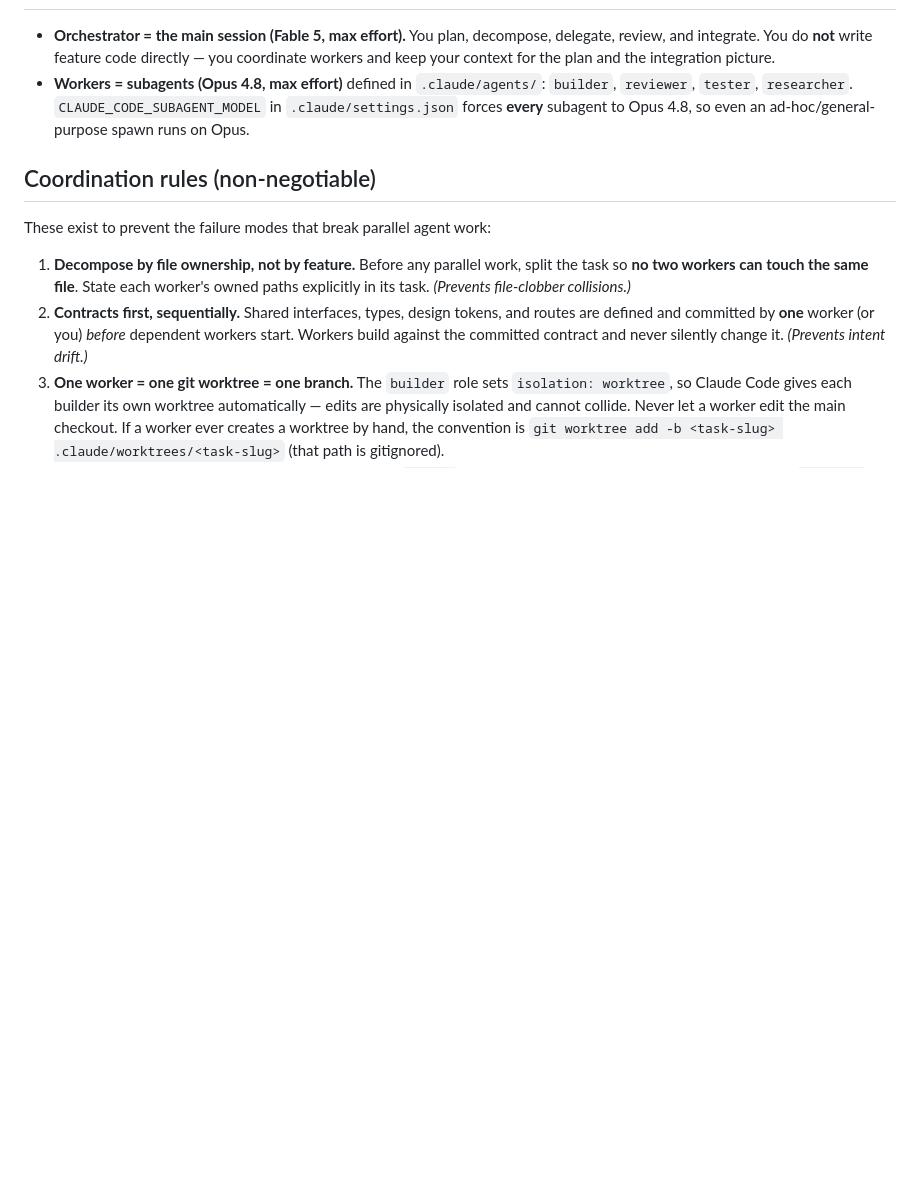
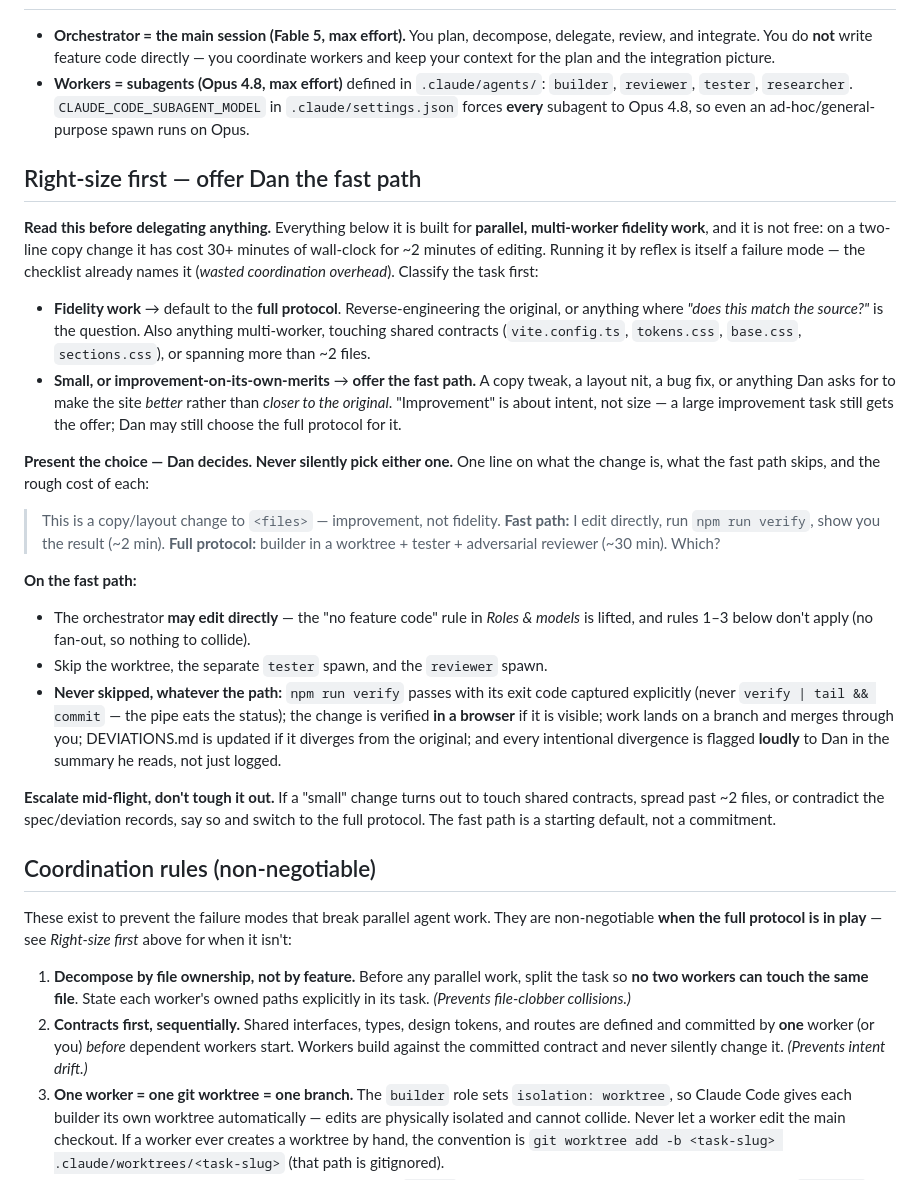
Before and after one commit to vibe-coding-collective/new-vcc-website, a Markdown page: CLAUDE.md, the part around the change. GitHub-like rendering; blank space fills up the shorter version.

Commit message:
docs: add a fast path to the orchestration protocol
The protocol had no notion of "small". Every change ran the full
worktree + tester + adversarial-reviewer + single-gate-merge loop, which
cost 30+ minutes of wall-clock on a two-line copy change for ~2 minutes
of editing — a failure mode the file's own checklist already names
(wasted coordination overhead).

Adds a right-sizing gate ahead of the coordination rules: fidelity work
defaults to the full protocol; small changes and improvement-on-its-own-
merits work get the fast path OFFERED. Claude presents the choice with
both costs; Dan decides. Never silently picks.

The gate, browser verification of visible changes, branch-and-merge, the
DEVIATIONS ledger, and loud divergence flagging are never skipped on
either path.

Co-Authored-By: Claude Opus 4.8 <noreply@anthropic.com>

```diff
--- a/CLAUDE.md
+++ b/CLAUDE.md
@@ -9,8 +9,25 @@ Rebuild the Vibe Coding Collective website by studying the live site at <https:/
 - **Orchestrator = the main session (Fable 5, max effort).** You plan, decompose, delegate, review, and integrate. You do **not** write feature code directly — you coordinate workers and keep your context for the plan and the integration picture.
 - **Workers = subagents (Opus 4.8, max effort)** defined in `.claude/agents/`: `builder`, `reviewer`, `tester`, `researcher`. `CLAUDE_CODE_SUBAGENT_MODEL` in `.claude/settings.json` forces **every** subagent to Opus 4.8, so even an ad-hoc/general-purpose spawn runs on Opus.
 
+## Right-size first — offer Dan the fast path
+**Read this before delegating anything.** Everything below it is built for **parallel, multi-worker fidelity work**, and it is not free: on a two-line copy change it has cost 30+ minutes of wall-clock for ~2 minutes of editing. Running it by reflex is itself a failure mode — the checklist already names it (*wasted coordination overhead*). Classify the task first:
+
+- **Fidelity work** → default to the **full protocol**. Reverse-engineering the original, or anything where *"does this match the source?"* is the question. Also anything multi-worker, touching shared contracts (`vite.config.ts`, `tokens.css`, `base.css`, `sections.css`), or spanning more than ~2 files.
+- **Small, or improvement-on-its-own-merits** → **offer the fast path.** A copy tweak, a layout nit, a bug fix, or anything Dan asks for to make the site *better* rather than *closer to the original*. "Improvement" is about intent, not size — a large improvement task still gets the offer; Dan may still choose the full protocol for it.
+
+**Present the choice — Dan decides. Never silently pick either one.** One line on what the change is, what the fast path skips, and the rough cost of each:
+
+> This is a copy/layout change to `<files>` — improvement, not fidelity. **Fast path:** I edit directly, run `npm run verify`, show you the result (~2 min). **Full protocol:** builder in a worktree + tester + adversarial reviewer (~30 min). Which?
+
+**On the fast path:**
+- The orchestrator **may edit directly** — the "no feature code" rule in *Roles & models* is lifted, and rules 1–3 below don't apply (no fan-out, so nothing to collide).
+- Skip the worktree, the separate `tester` spawn, and the `reviewer` spawn.
+- **Never skipped, whatever the path:** `npm run verify` passes with its exit code captured explicitly (never `verify | tail && commit` — the pipe eats the status); the change is verified **in a browser** if it is visible; work lands on a branch and merges through you; DEVIATIONS.md is updated if it diverges from the original; and every intentional divergence is flagged **loudly** to Dan in the summary he reads, not just logged.
+
+**Escalate mid-flight, don't tough it out.** If a "small" change turns out to touch shared contracts, spread past ~2 files, or contradict the spec/deviation records, say so and switch to the full protocol. The fast path is a starting default, not a commitment.
+
 ## Coordination rules (non-negotiable)
-These exist to prevent the failure modes that break parallel agent work:
+These exist to prevent the failure modes that break parallel agent work. They are non-negotiable **when the full protocol is in play** — see *Right-size first* above for when it isn't:
 
 1. **Decompose by file ownership, not by feature.** Before any parallel work, split the task so **no two workers can touch the same file**. State each worker's owned paths explicitly in its task. *(Prevents file-clobber collisions.)*
 2. **Contracts first, sequentially.** Shared interfaces, types, design tokens, and routes are defined and committed by **one** worker (or you) *before* dependent workers start. Workers build against the committed contract and never silently change it. *(Prevents intent drift.)*
```
